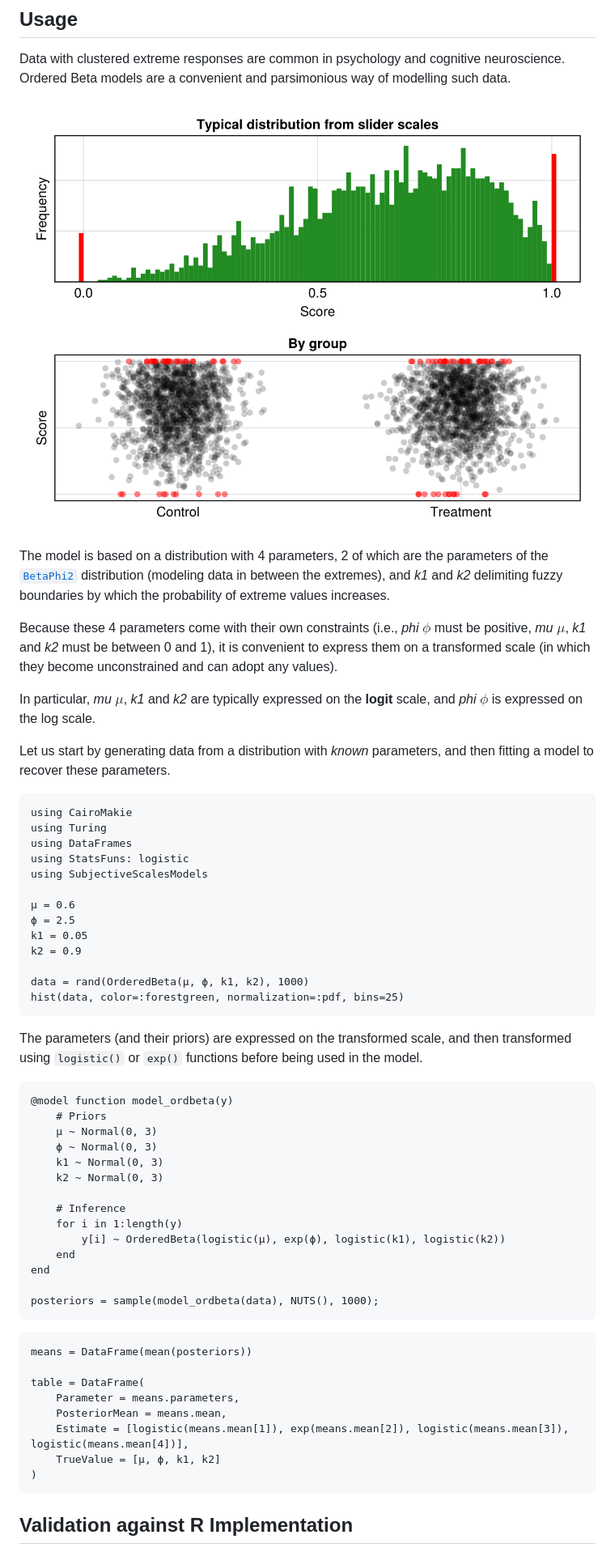
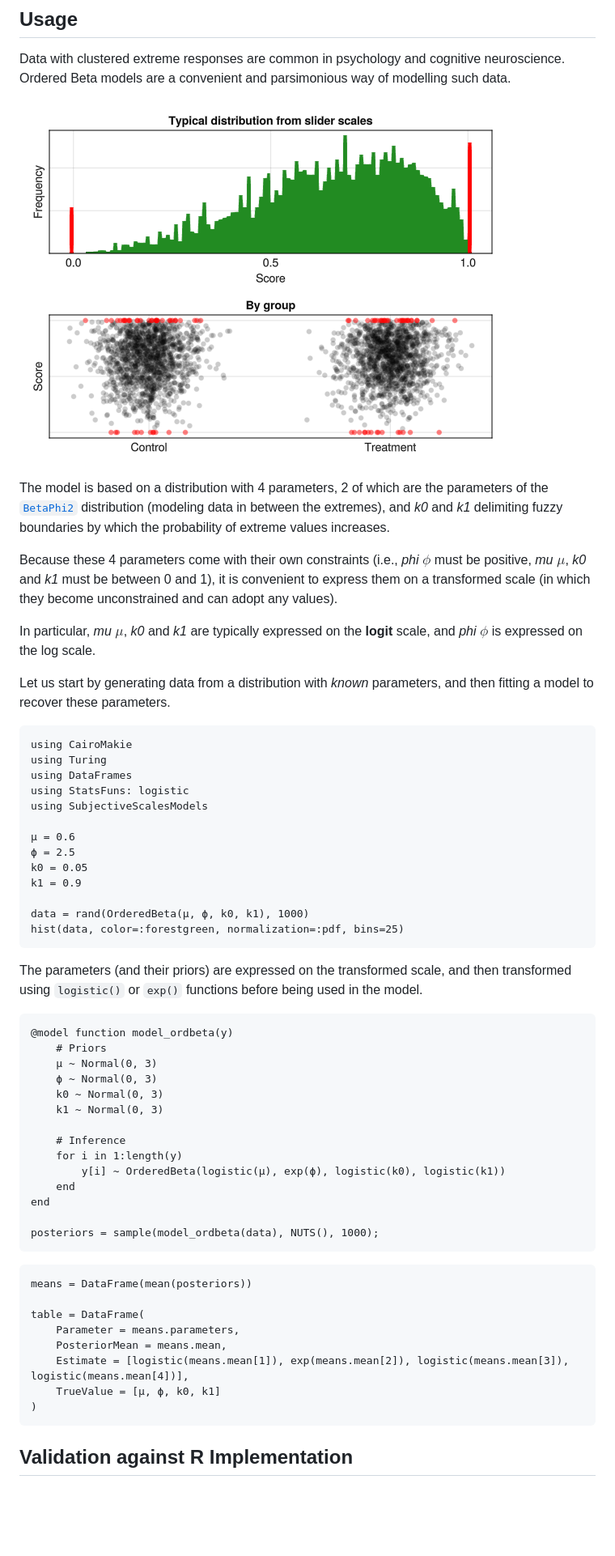
Before and after one commit to DominiqueMakowski/SubjectiveScalesModels.jl, a Markdown page: docs/src/OrderedBeta.md, the part around the change printed below. Shown: that part at 81% size. GitHub-like rendering; pictures changed too: docs/img/illustration_orderedbeta.png; blank space fills up the shorter version.

Commit message:
rename k1 and k2 as k0 and k1

````diff
--- a/docs/src/OrderedBeta.md
+++ b/docs/src/OrderedBeta.md
@@ -20,11 +20,11 @@ Ordered Beta models are a convenient and parsimonious way of modelling such data
 
 ![](https://github.com/DominiqueMakowski/SubjectiveScalesModels.jl/blob/main/docs/img/illustration_orderedbeta.png?raw=true)
 
-The model is based on a distribution with 4 parameters, 2 of which are the parameters of the [`BetaPhi2`](@ref) distribution (modeling data in between the extremes), and *k1* and *k2* delimiting fuzzy boundaries by which the probability of extreme values increases.
+The model is based on a distribution with 4 parameters, 2 of which are the parameters of the [`BetaPhi2`](@ref) distribution (modeling data in between the extremes), and *k0* and *k1* delimiting fuzzy boundaries by which the probability of extreme values increases.
 
-Because these 4 parameters come with their own constraints (i.e., *phi* $\phi$ must be positive, *mu* $\mu$, *k1* and *k2* must be between 0 and 1), it is convenient to express them on a transformed scale (in which they become unconstrained and can adopt any values).
+Because these 4 parameters come with their own constraints (i.e., *phi* $\phi$ must be positive, *mu* $\mu$, *k0* and *k1* must be between 0 and 1), it is convenient to express them on a transformed scale (in which they become unconstrained and can adopt any values).
 
-In particular, *mu* $\mu$, *k1* and *k2* are typically expressed on the **logit** scale, and *phi* $\phi$ is expressed on the log scale.
+In particular, *mu* $\mu$, *k0* and *k1* are typically expressed on the **logit** scale, and *phi* $\phi$ is expressed on the log scale.
 
 Let us start by generating data from a distribution with *known* parameters, and then fitting a model to recover these parameters.
 
@@ -37,10 +37,10 @@ using SubjectiveScalesModels
 
 μ = 0.6
 ϕ = 2.5
-k1 = 0.05
-k2 = 0.9
+k0 = 0.05
+k1 = 0.9
 
-data = rand(OrderedBeta(μ, ϕ, k1, k2), 1000)
+data = rand(OrderedBeta(μ, ϕ, k0, k1), 1000)
 hist(data, color=:forestgreen, normalization=:pdf, bins=25)
 ```
 
@@ -51,12 +51,12 @@ The parameters (and their priors) are expressed on the transformed scale, and th
     # Priors
     μ ~ Normal(0, 3)
     ϕ ~ Normal(0, 3)
+    k0 ~ Normal(0, 3)
     k1 ~ Normal(0, 3)
-    k2 ~ Normal(0, 3)
 
     # Inference
     for i in 1:length(y)
-        y[i] ~ OrderedBeta(logistic(μ), exp(ϕ), logistic(k1), logistic(k2))
+        y[i] ~ OrderedBeta(logistic(μ), exp(ϕ), logistic(k0), logistic(k1))
     end
 end
 
@@ -70,7 +70,7 @@ table = DataFrame(
     Parameter = means.parameters,
     PosteriorMean = means.mean,
     Estimate = [logistic(means.mean[1]), exp(means.mean[2]), logistic(means.mean[3]), logistic(means.mean[4])],
-    TrueValue = [μ, ϕ, k1, k2]
+    TrueValue = [μ, ϕ, k0, k1]
 )
 ```
 
````
Also changed, not shown: other parts of docs/src/OrderedBeta.md (+2 -2 lines), docs/img/animation_OrderedBeta.gif, 2 other files.
